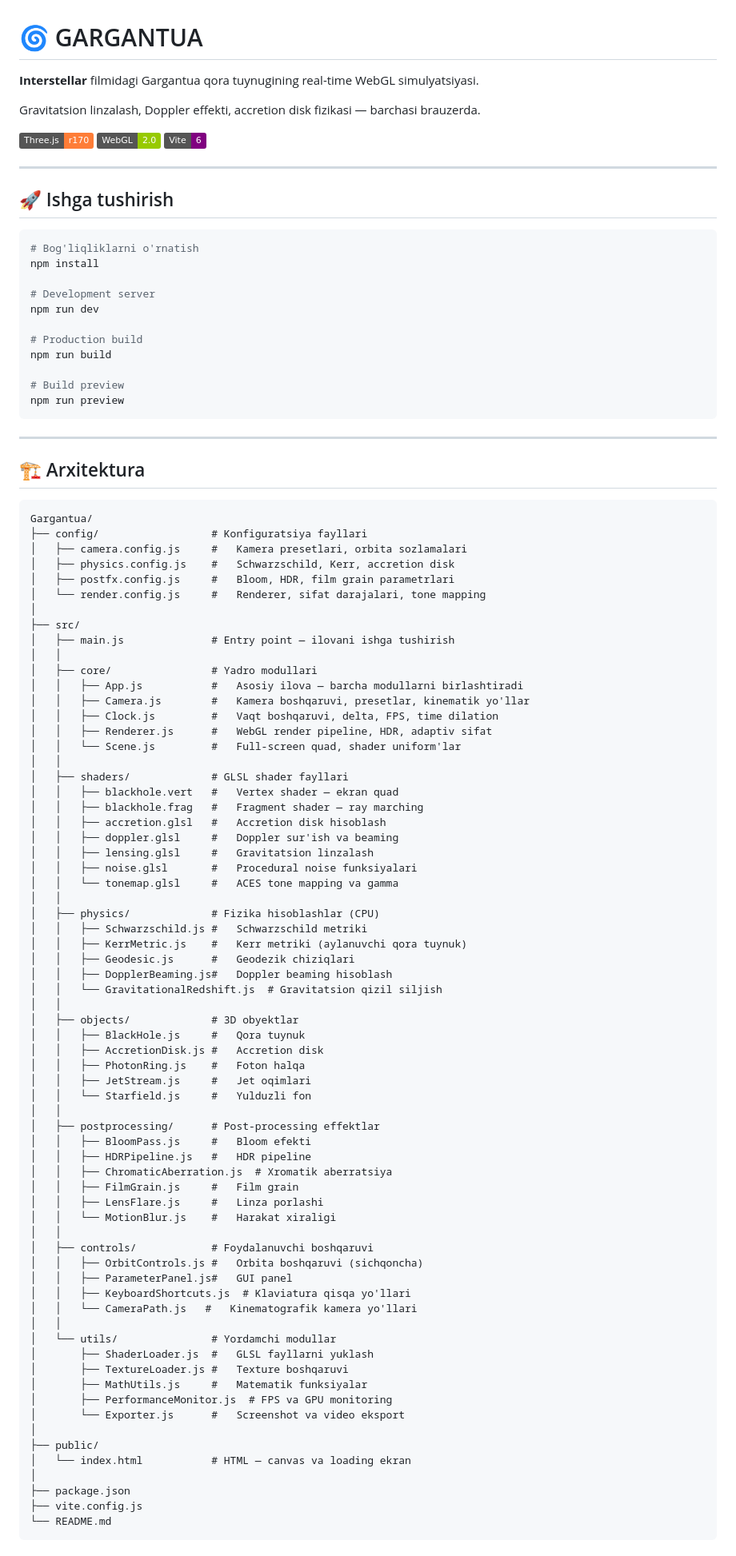
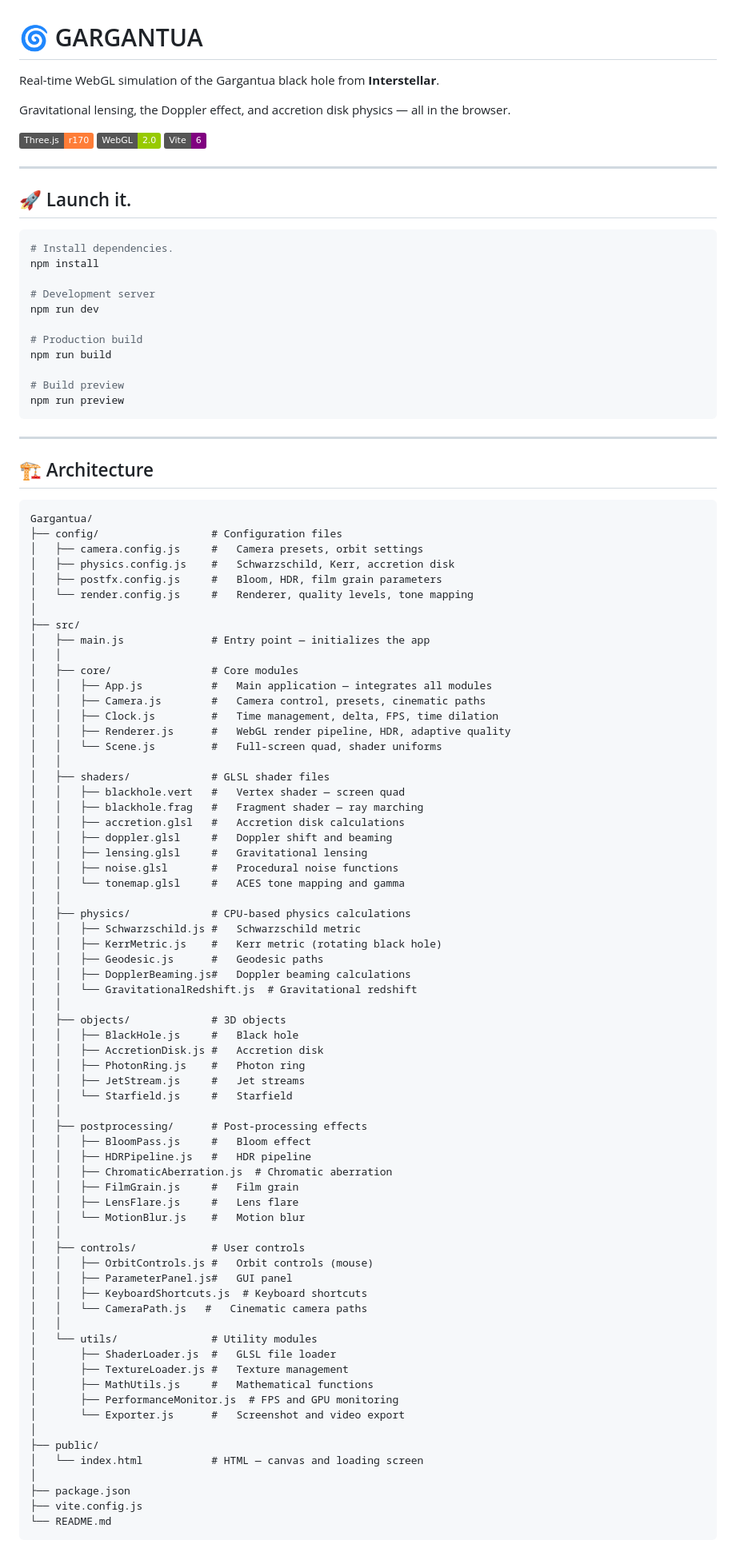
Before and after one commit to Sunnatbek077/Gargantua, a Markdown page: README.md, the part around one of its changes. Shown at 80% size. GitHub-like rendering; badges without logos.

````diff
--- a/README.md
+++ b/README.md
@@ -1,8 +1,8 @@
 # 🌀 GARGANTUA
 
-**Interstellar** filmidagi Gargantua qora tuynugining real-time WebGL simulyatsiyasi.
+Real-time WebGL simulation of the Gargantua black hole from **Interstellar**.
 
-Gravitatsion linzalash, Doppler effekti, accretion disk fizikasi — barchasi brauzerda.
+Gravitational lensing, the Doppler effect, and accretion disk physics — all in the browser.
 
 ![Three.js](https://img.shields.io/badge/Three.js-r170-orange?logo=three.js)
 ![WebGL](https://img.shields.io/badge/WebGL-2.0-green?logo=webgl)
@@ -10,10 +10,10 @@ Gravitatsion linzalash, Doppler effekti, accretion disk fizikasi — barchasi br
 
 ---
 
-## 🚀 Ishga tushirish
+## 🚀 Launch it.
 
 ```bash
-# Bog'liqliklarni o'rnatish
+# Install dependencies.
 npm install
 
 # Development server
@@ -28,72 +28,72 @@ npm run preview
 
 ---
 
-## 🏗️ Arxitektura
+## 🏗️ Architecture
 
 ```
 Gargantua/
-├── config/                  # Konfiguratsiya fayllari
-│   ├── camera.config.js     #   Kamera presetlari, orbita sozlamalari
+├── config/                  # Configuration files
+│   ├── camera.config.js     #   Camera presets, orbit settings
 │   ├── physics.config.js    #   Schwarzschild, Kerr, accretion disk
-│   ├── postfx.config.js     #   Bloom, HDR, film grain parametrlari
-│   └── render.config.js     #   Renderer, sifat darajalari, tone mapping
+│   ├── postfx.config.js     #   Bloom, HDR, film grain parameters
+│   └── render.config.js     #   Renderer, quality levels, tone mapping
 │
 ├── src/
-│   ├── main.js              # Entry point — ilovani ishga tushirish
+│   ├── main.js              # Entry point — initializes the app
 │   │
-│   ├── core/                # Yadro modullari
-│   │   ├── App.js           #   Asosiy ilova — barcha modullarni birlashtiradi
-│   │   ├── Camera.js        #   Kamera boshqaruvi, presetlar, kinematik yo'llar
-│   │   ├── Clock.js         #   Vaqt boshqaruvi, delta, FPS, time dilation
-│   │   ├── Renderer.js      #   WebGL render pipeline, HDR, adaptiv sifat
-│   │   └── Scene.js         #   Full-screen quad, shader uniform'lar
+│   ├── core/                # Core modules
+│   │   ├── App.js           #   Main application — integrates all modules
+│   │   ├── Camera.js        #   Camera control, presets, cinematic paths
+│   │   ├── Clock.js         #   Time management, delta, FPS, time dilation
+│   │   ├── Renderer.js      #   WebGL render pipeline, HDR, adaptive quality
+│   │   └── Scene.js         #   Full-screen quad, shader uniforms
 │   │
-│   ├── shaders/             # GLSL shader fayllari
-│   │   ├── blackhole.vert   #   Vertex shader — ekran quad
+│   ├── shaders/             # GLSL shader files
+│   │   ├── blackhole.vert   #   Vertex shader — screen quad
 │   │   ├── blackhole.frag   #   Fragment shader — ray marching
-│   │   ├── accretion.glsl   #   Accretion disk hisoblash
-│   │   ├── doppler.glsl     #   Doppler sur'ish va beaming
-│   │   ├── lensing.glsl     #   Gravitatsion linzalash
-│   │   ├── noise.glsl       #   Procedural noise funksiyalari
-│   │   └── tonemap.glsl     #   ACES tone mapping va gamma
+│   │   ├── accretion.glsl   #   Accretion disk calculations
+│   │   ├── doppler.glsl     #   Doppler shift and beaming
+│   │   ├── lensing.glsl     #   Gravitational lensing
+│   │   ├── noise.glsl       #   Procedural noise functions
+│   │   └── tonemap.glsl     #   ACES tone mapping and gamma
 │   │
-│   ├── physics/             # Fizika hisoblashlar (CPU)
-│   │   ├── Schwarzschild.js #   Schwarzschild metriki
-│   │   ├── KerrMetric.js    #   Kerr metriki (aylanuvchi qora tuynuk)
-│   │   ├── Geodesic.js      #   Geodezik chiziqlari
-│   │   ├── DopplerBeaming.js#   Doppler beaming hisoblash
-│   │   └── GravitationalRedshift.js  # Gravitatsion qizil siljish
+│   ├── physics/             # CPU-based physics calculations
+│   │   ├── Schwarzschild.js #   Schwarzschild metric
+│   │   ├── KerrMetric.js    #   Kerr metric (rotating black hole)
+│   │   ├── Geodesic.js      #   Geodesic paths
+│   │   ├── DopplerBeaming.js#   Doppler beaming calculations
+│   │   └── GravitationalRedshift.js  # Gravitational redshift
 │   │
-│   ├── objects/             # 3D obyektlar
-│   │   ├── BlackHole.js     #   Qora tuynuk
+│   ├── objects/             # 3D objects
+│   │   ├── BlackHole.js     #   Black hole
 │   │   ├── AccretionDisk.js #   Accretion disk
-│   │   ├── PhotonRing.js    #   Foton halqa
-│   │   ├── JetStream.js     #   Jet oqimlari
-│   │   └── Starfield.js     #   Yulduzli fon
+│   │   ├── PhotonRing.js    #   Photon ring
+│   │   ├── JetStream.js     #   Jet streams
+│   │   └── Starfield.js     #   Starfield
 │   │
-│   ├── postprocessing/      # Post-processing effektlar
-│   │   ├── BloomPass.js     #   Bloom efekti
+│   ├── postprocessing/      # Post-processing effects
+│   │   ├── BloomPass.js     #   Bloom effect
 │   │   ├── HDRPipeline.js   #   HDR pipeline
-│   │   ├── ChromaticAberration.js  # Xromatik aberratsiya
+│   │   ├── ChromaticAberration.js  # Chromatic aberration
 │   │   ├── FilmGrain.js     #   Film grain
-│   │   ├── LensFlare.js     #   Linza porlashi
-│   │   └── MotionBlur.js    #   Harakat xiraligi
+│   │   ├── LensFlare.js     #   Lens flare
+│   │   └── MotionBlur.js    #   Motion blur
 │   │
-│   ├── controls/            # Foydalanuvchi boshqaruvi
-│   │   ├── OrbitControls.js #   Orbita boshqaruvi (sichqoncha)
+│   ├── controls/            # User controls
+│   │   ├── OrbitControls.js #   Orbit controls (mouse)
 │   │   ├── ParameterPanel.js#   GUI panel
-│   │   ├── KeyboardShortcuts.js  # Klaviatura qisqa yo'llari
-│   │   └── CameraPath.js   #   Kinematografik kamera yo'llari
+│   │   ├── KeyboardShortcuts.js  # Keyboard shortcuts
+│   │   └── CameraPath.js   #   Cinematic camera paths
 │   │
-│   └── utils/               # Yordamchi modullar
-│       ├── ShaderLoader.js  #   GLSL fayllarni yuklash
-│       ├── TextureLoader.js #   Texture boshqaruvi
-│       ├── MathUtils.js     #   Matematik funksiyalar
-│       ├── PerformanceMonitor.js  # FPS va GPU monitoring
-│       └── Exporter.js      #   Screenshot va video eksport
+│   └── utils/               # Utility modules
+│       ├── ShaderLoader.js  #   GLSL file loader
+│       ├── TextureLoader.js #   Texture management
+│       ├── MathUtils.js     #   Mathematical functions
+│       ├── PerformanceMonitor.js  # FPS and GPU monitoring
+│       └── Exporter.js      #   Screenshot and video export
 │
 ├── public/
-│   └── index.html           # HTML — canvas va loading ekran
+│   └── index.html           # HTML — canvas and loading screen
 │
 ├── package.json
 ├── vite.config.js
````
Also changed, not shown: other parts of README.md (+21 -21 lines).
